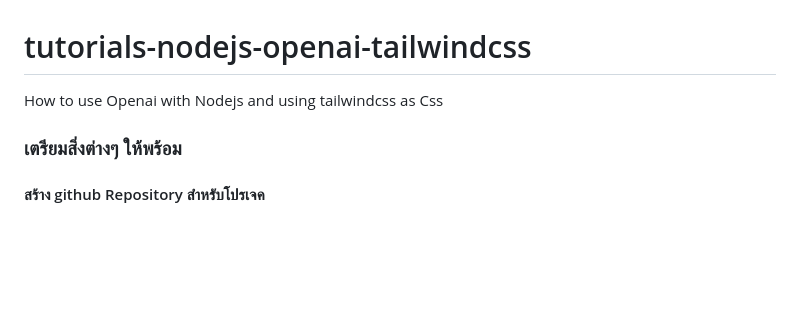
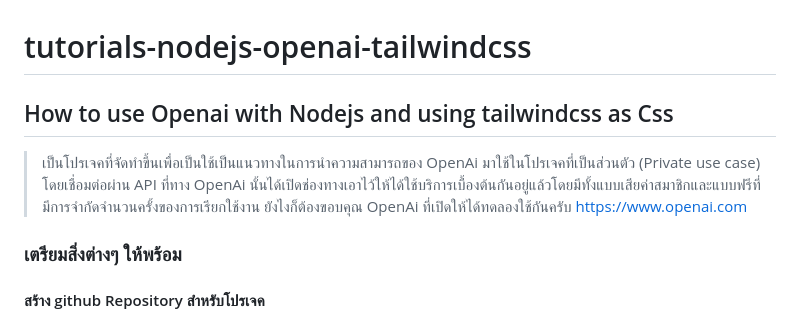
Before and after one commit to psinthorn/tutorials-nodejs-openai-tailwindcss, a Markdown page: README.md, the part around the change. Rendered like a GitHub page; blank space fills up the shorter version.

Commit message:
add headline project overview

```diff
--- a/README.md
+++ b/README.md
@@ -1,5 +1,7 @@
 # tutorials-nodejs-openai-tailwindcss
-How to use Openai with Nodejs and using tailwindcss as Css
+## How to use Openai with Nodejs and using tailwindcss as Css
+
+> เป็นโปรเจคที่จัดทำขึ้นเพื่อเป็นใช้เป็นแนวทางในการนำความสามารถของ OpenAi มาใช้ในโปรเจคที่เป็นส่วนตัว (Private use case) โดยเชื่อมต่อผ่าน API ที่ทาง OpenAi นั้นได้เปิดช่องทางเอาไว้ให้ได้ใช้บริการเบื้องต้นกันอยู่แล้วโดยมีทั้งแบบเสียค่าสมาชิกและแบบฟรีที่มีการจำกัดจำนวนครั้งของการเรียกใช้งาน ยังไงก็ต้องขอบคุณ OpenAi ที่เปิดให้ได้ทดลองใช้กันครับ https://www.openai.com
 
 ### เตรียมสิ่งต่างๆ ให้พร้อม
 #### สร้าง github Repository สำหรับโปรเจค
```
